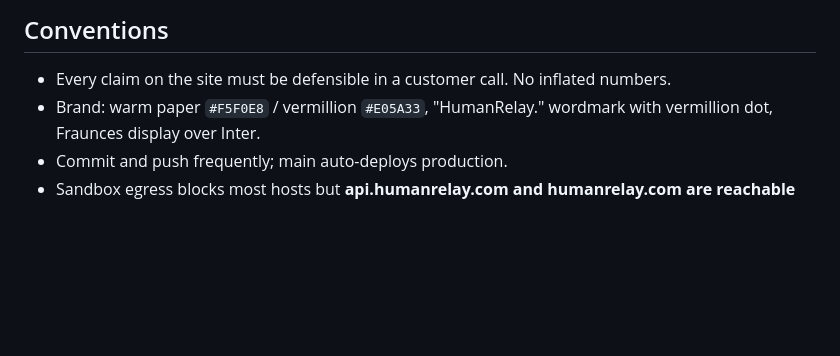
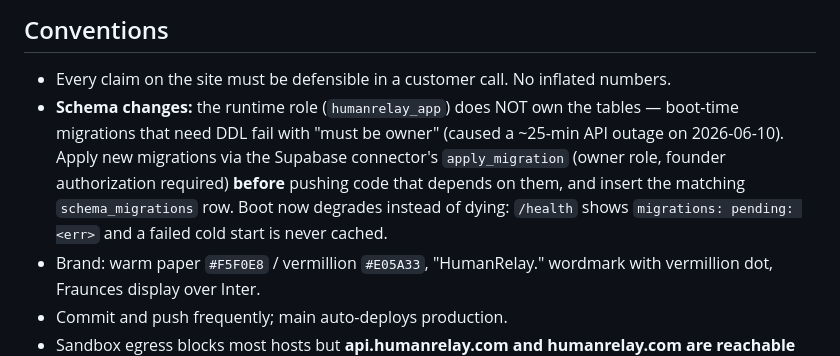
Before and after one commit to mkesani1/humanrelay, a Markdown page: STATUS.md, the part around the change. Rendered like a GitHub page; blank space fills up the shorter version.

Commit message:
STATUS: record the migration-ownership incident + schema-change convention
Co-Authored-By: Claude Fable 5 <noreply@anthropic.com>

```diff
--- a/STATUS.md
+++ b/STATUS.md
@@ -83,6 +83,13 @@ auditing, webhooks), M1–M6 platform milestones, site v2 with humanrelay.com do
 ## Conventions
 
 - Every claim on the site must be defensible in a customer call. No inflated numbers.
+- **Schema changes:** the runtime role (`humanrelay_app`) does NOT own the tables —
+  boot-time migrations that need DDL fail with "must be owner" (caused a ~25-min
+  API outage on 2026-06-10). Apply new migrations via the Supabase connector's
+  `apply_migration` (owner role, founder authorization required) **before** pushing
+  code that depends on them, and insert the matching `schema_migrations` row.
+  Boot now degrades instead of dying: `/health` shows `migrations: pending: <err>`
+  and a failed cold start is never cached.
 - Brand: warm paper `#F5F0E8` / vermillion `#E05A33`, "HumanRelay." wordmark with
   vermillion dot, Fraunces display over Inter.
 - Commit and push frequently; main auto-deploys production.
```
